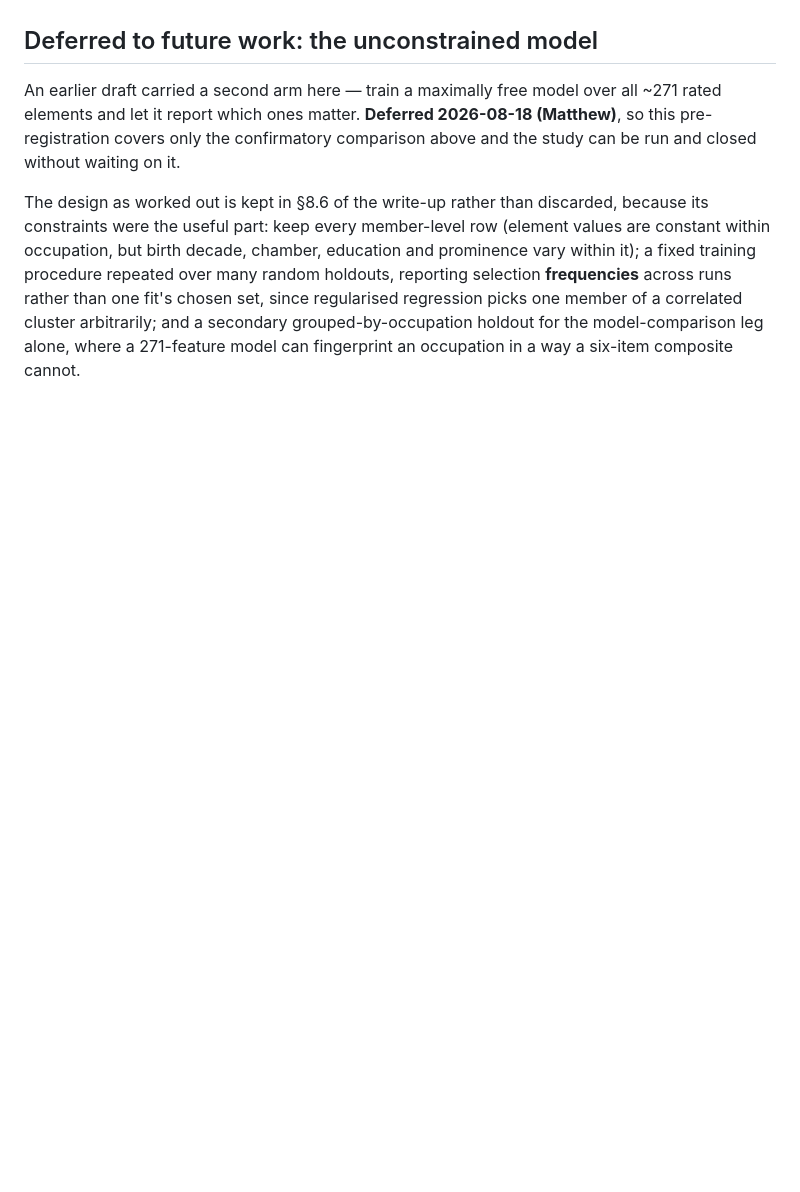
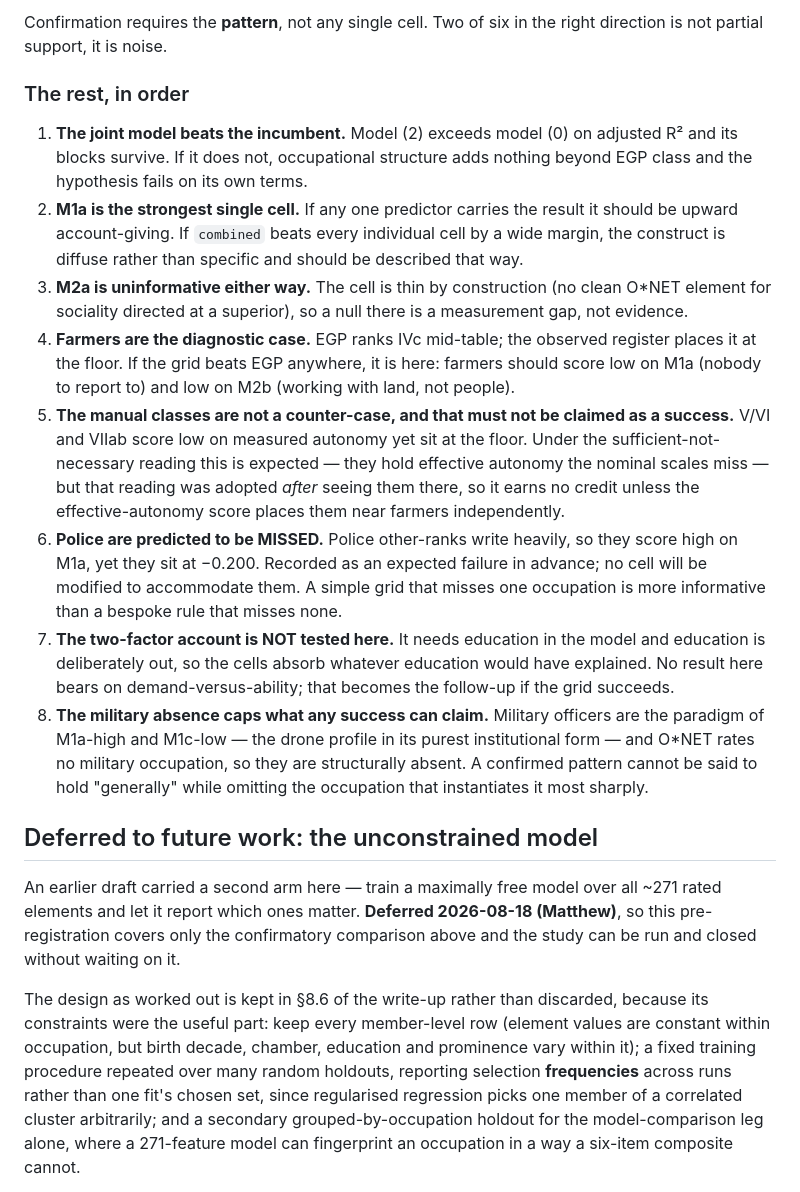
Before and after one commit to mjtomei/cosmic_ac, a Markdown page: plans/PREREG-occupational-accountability.md, the part around one of its changes. Drawn GitHub-style; blank space fills up the shorter version.

```diff
--- a/plans/PREREG-occupational-accountability.md
+++ b/plans/PREREG-occupational-accountability.md
@@ -311,3 +282,42 @@ is a result, not a nuisance.
+Confirmation requires the **pattern**, not any single cell. Two of six in the
+right direction is not partial support, it is noise.
+
+### The rest, in order
+
+1. **The joint model beats the incumbent.** Model (2) exceeds model (0) on
+   adjusted R² and its blocks survive. If it does not, occupational structure
+   adds nothing beyond EGP class and the hypothesis fails on its own terms.
+2. **M1a is the strongest single cell.** If any one predictor carries the
+   result it should be upward account-giving. If `combined` beats every
+   individual cell by a wide margin, the construct is diffuse rather than
+   specific and should be described that way.
+3. **M2a is uninformative either way.** The cell is thin by construction
+   (no clean O\*NET element for sociality directed at a superior), so a null
+   there is a measurement gap, not evidence.
+4. **Farmers are the diagnostic case.** EGP ranks IVc mid-table; the observed
+   register places it at the floor. If the grid beats EGP anywhere, it is here:
+   farmers should score low on M1a (nobody to report to) and low on M2b (working
+   with land, not people).
+5. **The manual classes are not a counter-case, and that must not be claimed as
+   a success.** V/VI and VIIab score low on measured autonomy yet sit at the
+   floor. Under the sufficient-not-necessary reading this is expected — they
+   hold effective autonomy the nominal scales miss — but that reading was
+   adopted *after* seeing them there, so it earns no credit unless the
+   effective-autonomy score places them near farmers independently.
+6. **Police are predicted to be MISSED.** Police other-ranks write heavily, so
+   they score high on M1a, yet they sit at −0.200. Recorded as an expected
+   failure in advance; no cell will be modified to accommodate them. A simple
+   grid that misses one occupation is more informative than a bespoke rule that
+   misses none.
+7. **The two-factor account is NOT tested here.** It needs education in the
+   model and education is deliberately out, so the cells absorb whatever
+   education would have explained. No result here bears on demand-versus-ability;
+   that becomes the follow-up if the grid succeeds.
+8. **The military absence caps what any success can claim.** Military officers
+   are the paradigm of M1a-high and M1c-low — the drone profile in its purest
+   institutional form — and O\*NET rates no military occupation, so they are
+   structurally absent. A confirmed pattern cannot be said to hold "generally"
+   while omitting the occupation that instantiates it most sharply.
 
 ## Deferred to future work: the unconstrained model
 
```
Also changed, not shown: other parts of plans/PREREG-occupational-accountability.md (+94 -123 lines).
